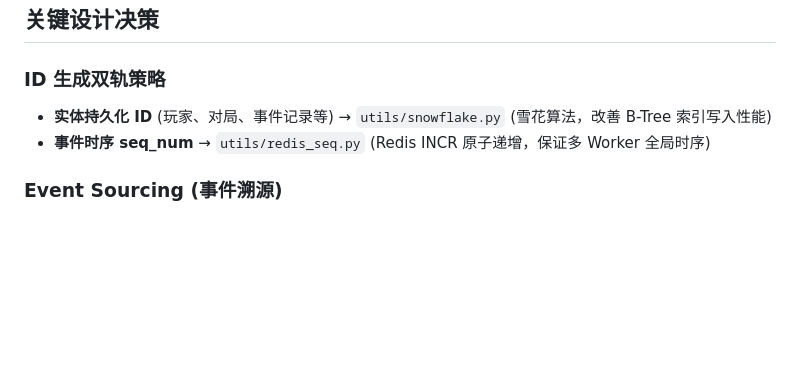
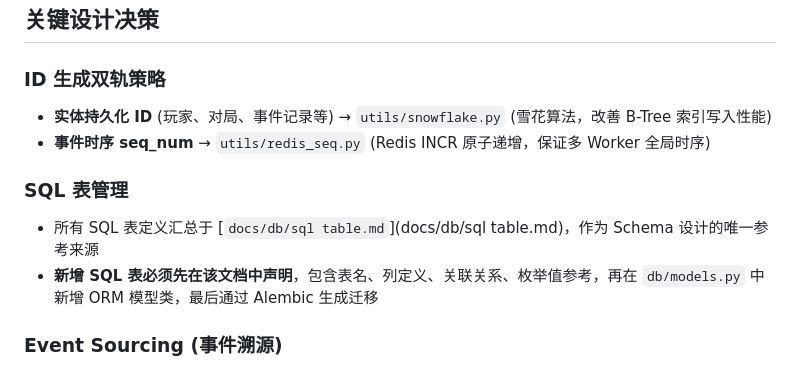
Before and after one commit to xie480/Werewolf, a Markdown page: CLAUDE.md, the part around the change. GitHub-like rendering; blank space fills up the shorter version.

```diff
--- a/CLAUDE.md
+++ b/CLAUDE.md
@@ -188,6 +188,10 @@ Agents may only access authorized memory.
 - **实体持久化 ID** (玩家、对局、事件记录等) → `utils/snowflake.py` (雪花算法，改善 B-Tree 索引写入性能)
 - **事件时序 seq_num** → `utils/redis_seq.py` (Redis INCR 原子递增，保证多 Worker 全局时序)
 
+### SQL 表管理
+- 所有 SQL 表定义汇总于 [`docs/db/sql table.md`](docs/db/sql table.md)，作为 Schema 设计的唯一参考来源
+- **新增 SQL 表必须先在该文档中声明**，包含表名、列定义、关联关系、枚举值参考，再在 `db/models.py` 中新增 ORM 模型类，最后通过 Alembic 生成迁移
+
 ### Event Sourcing (事件溯源)
 - 所有对局事实通过 `EventBus` 发布，全局订阅者自动完成 DB 持久化和日志记录
 - 热数据缓存于 Redis Stream (`werewolf:events:{game_id}`)，MAXLEN ~1000 近似裁剪
```
Also changed, not shown: docs/db/sql table.md (added, +126 -0 lines).
